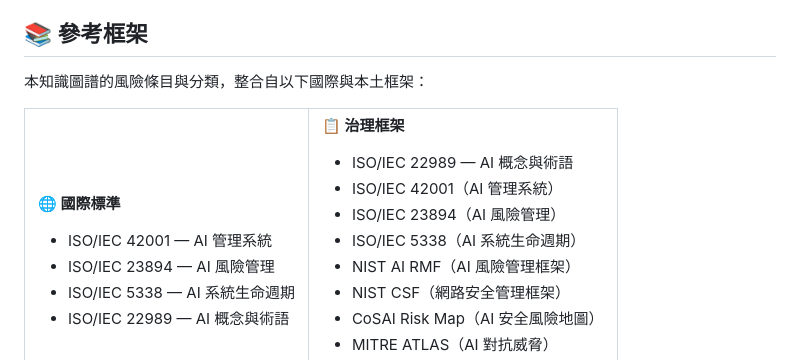
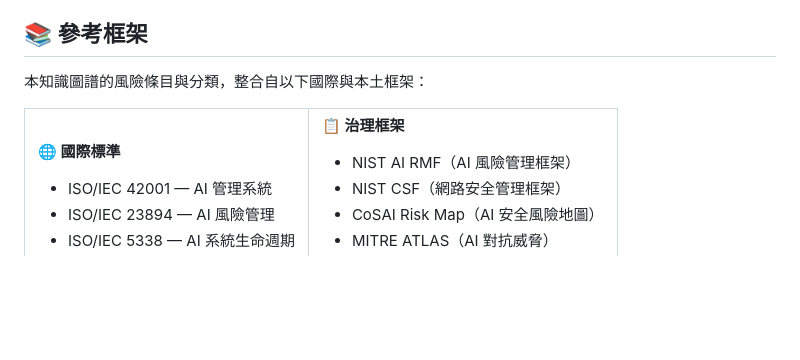
Before and after one commit to Peterbear8/Ai-risk-knowledge-graph, a Markdown page: README.md, the part around the change. Rendered like a GitHub page; blank space fills up the shorter version.

```diff
--- a/README.md
+++ b/README.md
@@ -194,10 +194,6 @@
 <td>
 
 **📋 治理框架**
-- ISO/IEC 22989 — AI 概念與術語
-- ISO/IEC 42001（AI 管理系統）
-- ISO/IEC 23894（AI 風險管理）
-- ISO/IEC 5338（AI 系統生命週期）
 - NIST AI RMF（AI 風險管理框架）
 - NIST CSF（網路安全管理框架）
 - CoSAI Risk Map（AI 安全風險地圖）
```
